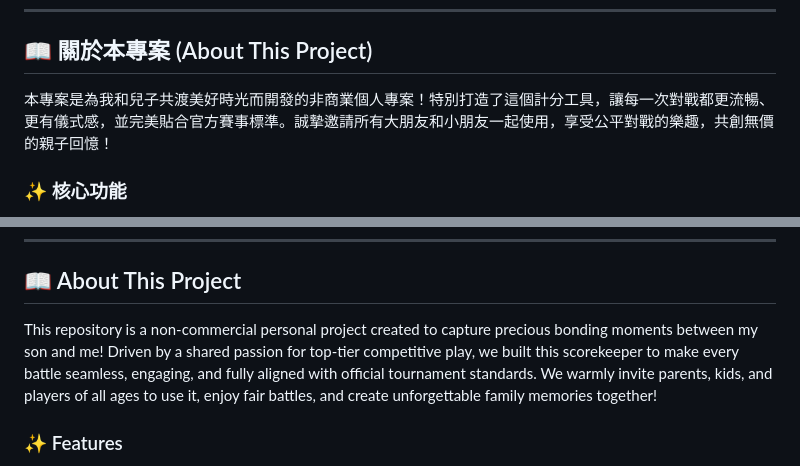
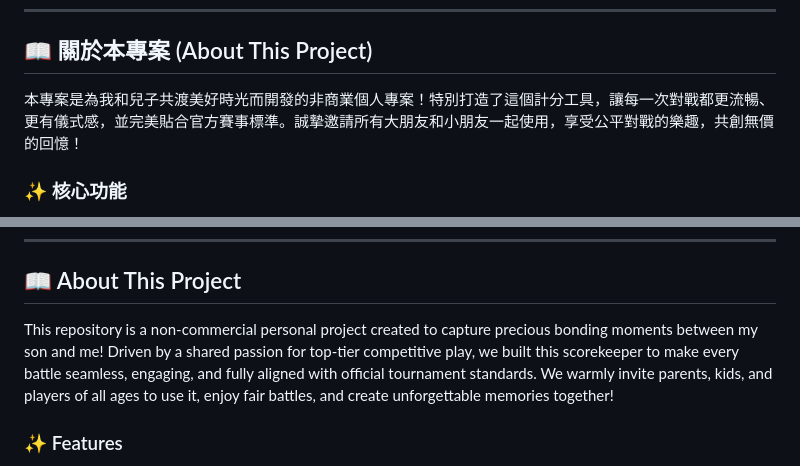
Before and after one commit to jackylawck/BX-Score-Keeper, a Markdown page: README.md, 2 parts joined by grey strips. Rendered like a GitHub page.

Commit message:
Refine project description for clarity
Removed 'family' from the description to enhance conciseness.

```diff
--- a/README.md
+++ b/README.md
@@ -7,7 +7,7 @@
 <a name="繁體中文"></a>
 ## 📖 關於本專案 (About This Project)
 
-本專案是為我和兒子共渡美好時光而開發的非商業個人專案！特別打造了這個計分工具，讓每一次對戰都更流暢、更有儀式感，並完美貼合官方賽事標準。誠摯邀請所有大朋友和小朋友一起使用，享受公平對戰的樂趣，共創無價的親子回憶！
+本專案是為我和兒子共渡美好時光而開發的非商業個人專案！特別打造了這個計分工具，讓每一次對戰都更流暢、更有儀式感，並完美貼合官方賽事標準。誠摯邀請所有大朋友和小朋友一起使用，享受公平對戰的樂趣，共創無價的回憶！
 
 ### ✨ 核心功能
 * **完美對應官方第 12 版規則 (2026年3月最新標準)**：
@@ -34,7 +34,7 @@
 <a name="english"></a>
 ## 📖 About This Project
 
-This repository is a non-commercial personal project created to capture precious bonding moments between my son and me! Driven by a shared passion for top-tier competitive play, we built this scorekeeper to make every battle seamless, engaging, and fully aligned with official tournament standards. We warmly invite parents, kids, and players of all ages to use it, enjoy fair battles, and create unforgettable family memories together!
+This repository is a non-commercial personal project created to capture precious bonding moments between my son and me! Driven by a shared passion for top-tier competitive play, we built this scorekeeper to make every battle seamless, engaging, and fully aligned with official tournament standards. We warmly invite parents, kids, and players of all ages to use it, enjoy fair battles, and create unforgettable memories together!
 
 ### ✨ Features
 * **Official 12th Edition Scoring Alignment**:
```
